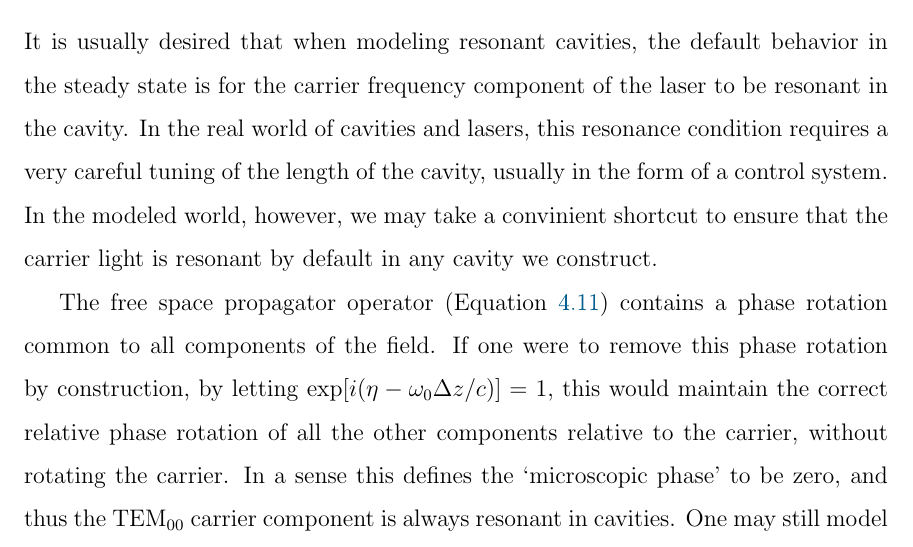
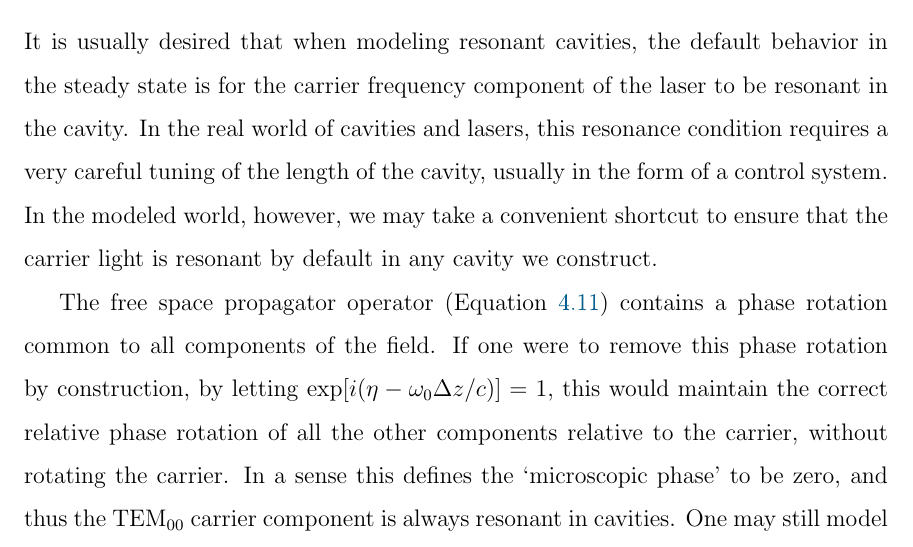
Before and after one commit to nicolassmith/thesis, a LaTeX thesis (main.tex, which reads ch-ap-matrices.tex): part of page 106 of 129, cut so that both start at the same text. Compiled offline with pdfLaTeX.

Commit message:
spelling

```diff
--- a/ch-ap-matrices.tex
+++ b/ch-ap-matrices.tex
@@ -87,7 +87,7 @@ $\operatorname{Kron}(\cdot,\cdot)$ is the kroneker product, and $i$, $g_1$, $a_1
 
 It is usually desired that when modeling resonant cavities, the default behavior in the steady state is for the carrier frequency component of the laser to be resonant in the cavity. %NL%
 In the real world of cavities and lasers, this resonance condition requires a very careful tuning of the length of the cavity, usually in the form of a control system. %NL%
-In the modeled world, however, we may take a convinient shortcut to ensure that the carrier light is resonant by default in any cavity we construct.
+In the modeled world, however, we may take a convenient shortcut to ensure that the carrier light is resonant by default in any cavity we construct.
 
 The free space propagator operator (Equation \ref{eq:Propagator}) contains a phase rotation common to all components of the field. %NL%
 If one were to remove this phase rotation by construction, by letting $\exp[i(\eta - \omega_0 \Delta z/c)]=1$, this would maintain the correct relative phase rotation of all the other components relative to the carrier, without rotating the carrier. %NL%
```
